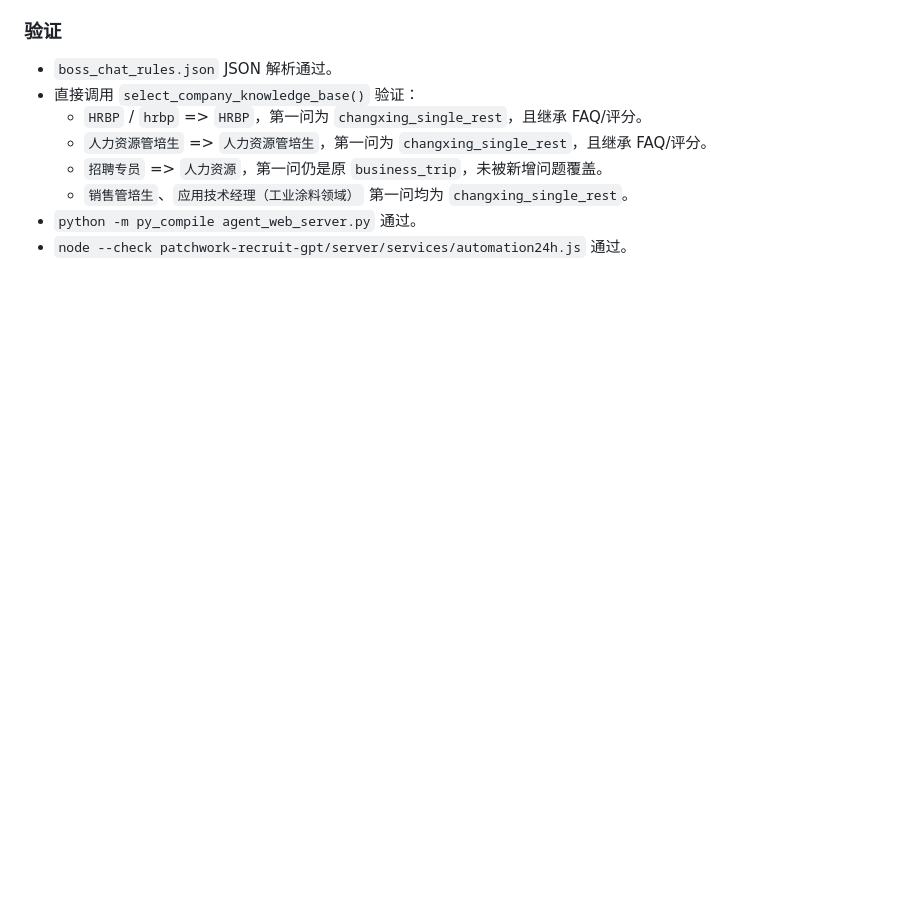
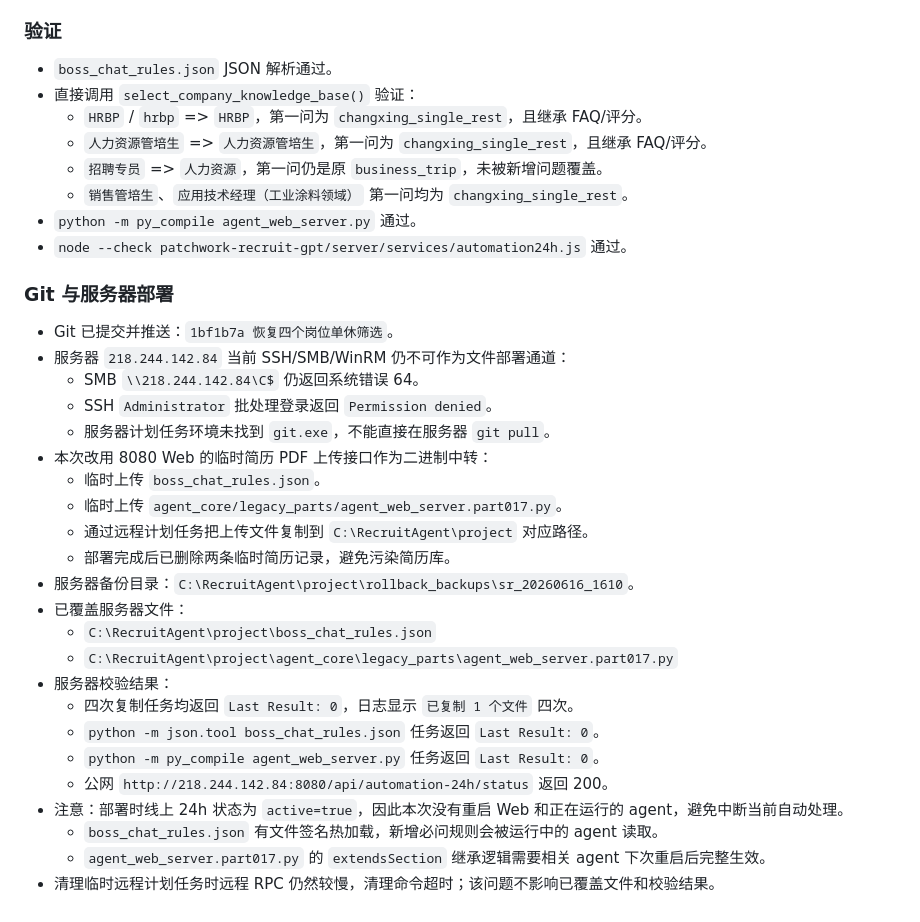
Before and after one commit to DaiGua0819/HR-Agent, a Markdown page: 项目修改快照/2026-06-16-项目修改快照.md, the part around the change. Rendered like a GitHub page; blank space fills up the shorter version.

Commit message:
记录四岗位部署结果

```diff
--- a/项目修改快照/2026-06-16-项目修改快照.md
+++ b/项目修改快照/2026-06-16-项目修改快照.md
@@ -413,3 +413,28 @@
   - `销售管培生`、`应用技术经理（工业涂料领域）` 第一问均为 `changxing_single_rest`。
 - `python -m py_compile agent_web_server.py` 通过。
 - `node --check patchwork-recruit-gpt/server/services/automation24h.js` 通过。
+
+### Git 与服务器部署
+- Git 已提交并推送：`1bf1b7a 恢复四个岗位单休筛选`。
+- 服务器 `218.244.142.84` 当前 SSH/SMB/WinRM 仍不可作为文件部署通道：
+  - SMB `\\218.244.142.84\C$` 仍返回系统错误 64。
+  - SSH `Administrator` 批处理登录返回 `Permission denied`。
+  - 服务器计划任务环境未找到 `git.exe`，不能直接在服务器 `git pull`。
+- 本次改用 8080 Web 的临时简历 PDF 上传接口作为二进制中转：
+  - 临时上传 `boss_chat_rules.json`。
+  - 临时上传 `agent_core/legacy_parts/agent_web_server.part017.py`。
+  - 通过远程计划任务把上传文件复制到 `C:\RecruitAgent\project` 对应路径。
+  - 部署完成后已删除两条临时简历记录，避免污染简历库。
+- 服务器备份目录：`C:\RecruitAgent\project\rollback_backups\sr_20260616_1610`。
+- 已覆盖服务器文件：
+  - `C:\RecruitAgent\project\boss_chat_rules.json`
+  - `C:\RecruitAgent\project\agent_core\legacy_parts\agent_web_server.part017.py`
+- 服务器校验结果：
+  - 四次复制任务均返回 `Last Result: 0`，日志显示 `已复制 1 个文件` 四次。
+  - `python -m json.tool boss_chat_rules.json` 任务返回 `Last Result: 0`。
+  - `python -m py_compile agent_web_server.py` 任务返回 `Last Result: 0`。
+  - 公网 `http://218.244.142.84:8080/api/automation-24h/status` 返回 200。
+- 注意：部署时线上 24h 状态为 `active=true`，因此本次没有重启 Web 和正在运行的 agent，避免中断当前自动处理。
+  - `boss_chat_rules.json` 有文件签名热加载，新增必问规则会被运行中的 agent 读取。
+  - `agent_web_server.part017.py` 的 `extendsSection` 继承逻辑需要相关 agent 下次重启后完整生效。
+- 清理临时远程计划任务时远程 RPC 仍然较慢，清理命令超时；该问题不影响已覆盖文件和校验结果。
```
